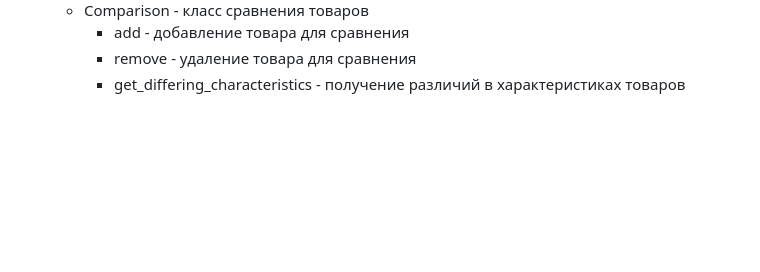
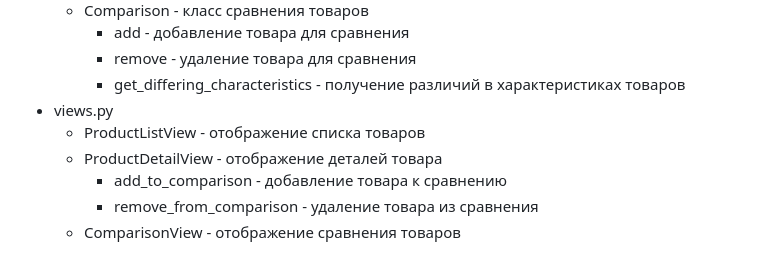
Before and after one commit to Ferculon/marketplace, a Markdown page: README.md, the part around the change. Rendered like a GitHub page; blank space fills up the shorter version.

```diff
--- a/README.md
+++ b/README.md
@@ -143,3 +143,9 @@ management/commands
     - add - добавление товара для сравнения
     - remove - удаление товара для сравнения
     - get_differing_characteristics - получение различий в характеристиках товаров
+- views.py
+  - ProductListView - отображение списка товаров
+  - ProductDetailView - отображение деталей товара
+    - add_to_comparison - добавление товара к сравнению
+    - remove_from_comparison - удаление товара из сравнения
+  - ComparisonView - отображение сравнения товаров
```
